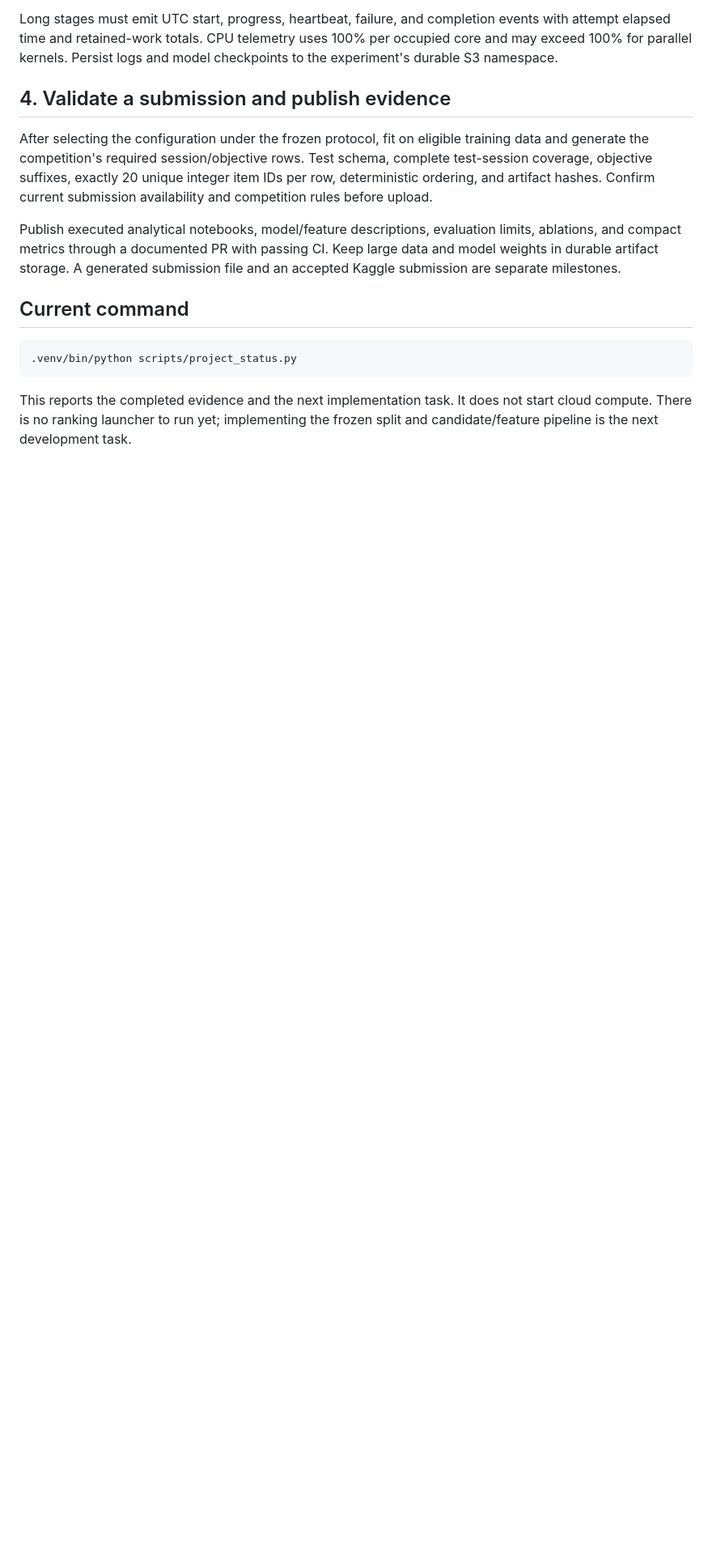
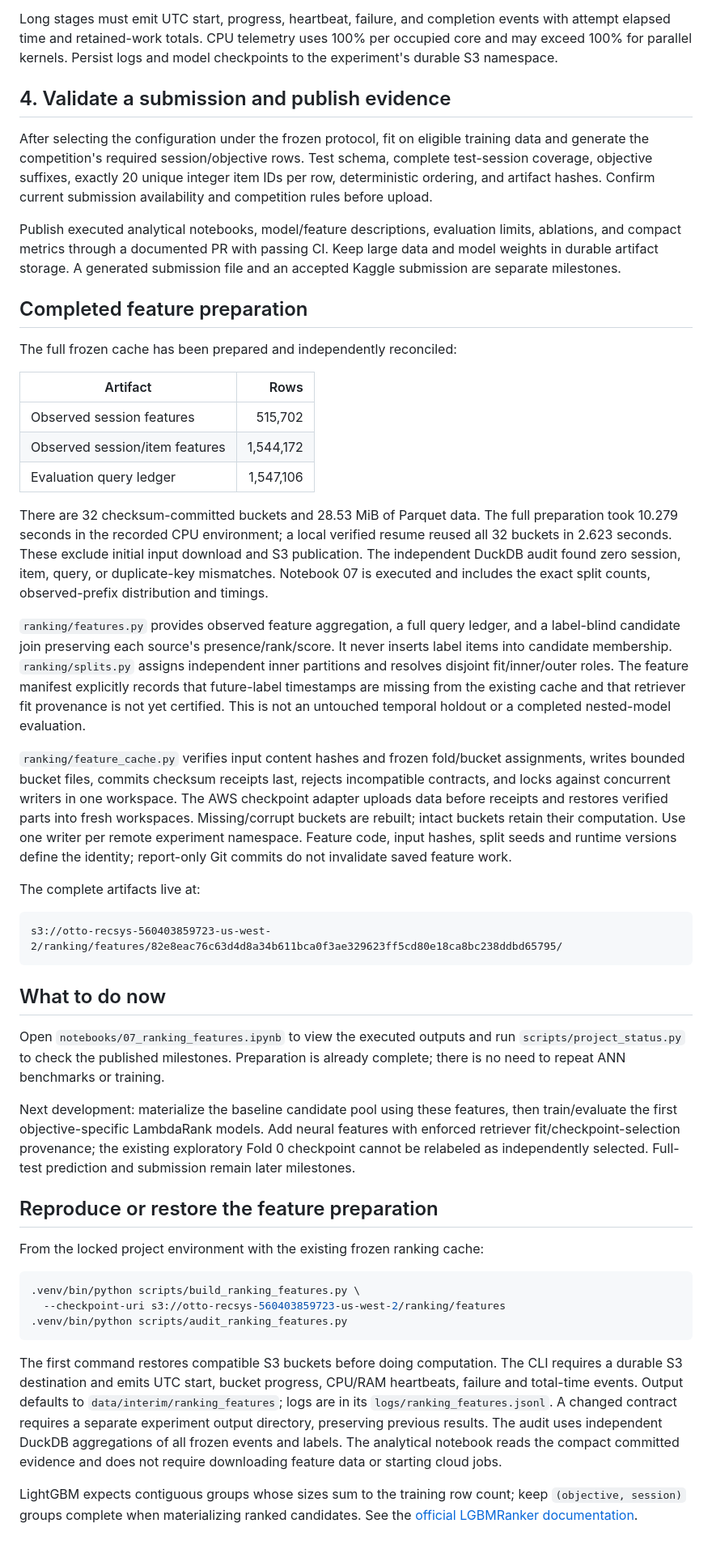
Before and after one commit to alvaromendizabal/otto-recommender-system, a Markdown page: docs/RANKING.md, the part around the change printed below. Shown: that part at 81% size. GitHub-like rendering; blank space fills up the shorter version.

````diff
--- a/docs/RANKING.md
+++ b/docs/RANKING.md
@@ -108,12 +109,77 @@ limits, ablations, and compact metrics through a documented PR with passing CI.
 Keep large data and model weights in durable artifact storage. A generated
 submission file and an accepted Kaggle submission are separate milestones.
 
-## Current command
+## Completed feature preparation
+
+The full frozen cache has been prepared and independently reconciled:
+
+| Artifact | Rows |
+|---|---:|
+| Observed session features | 515,702 |
+| Observed session/item features | 1,544,172 |
+| Evaluation query ledger | 1,547,106 |
+
+There are 32 checksum-committed buckets and 28.53 MiB of Parquet data.
+The full preparation took 10.279 seconds in the recorded CPU environment;
+a local verified resume reused all 32 buckets in 2.623 seconds. These exclude
+initial input download and S3 publication. The independent DuckDB audit found
+zero session, item, query, or duplicate-key mismatches. Notebook 07 is executed
+and includes the exact split counts, observed-prefix distribution and timings.
+
+`ranking/features.py` provides observed feature aggregation, a full query ledger,
+and a label-blind candidate join preserving each source's presence/rank/score.
+It never inserts label items into candidate membership. `ranking/splits.py`
+assigns independent inner partitions and resolves disjoint fit/inner/outer roles.
+The feature manifest explicitly records that future-label timestamps are missing
+from the existing cache and that retriever fit provenance is not yet certified.
+This is not an untouched temporal holdout or a completed nested-model evaluation.
+
+`ranking/feature_cache.py` verifies input content hashes and frozen fold/bucket
+assignments, writes bounded bucket files, commits checksum receipts last, rejects
+incompatible contracts, and locks against concurrent writers in one workspace.
+The AWS checkpoint adapter uploads data before receipts and restores verified
+parts into fresh workspaces. Missing/corrupt buckets are rebuilt; intact buckets
+retain their computation. Use one writer per remote experiment namespace.
+Feature code, input hashes, split seeds and runtime versions define the identity;
+report-only Git commits do not invalidate saved feature work.
+
+The complete artifacts live at:
+
+```text
+s3://otto-recsys-560403859723-us-west-2/ranking/features/82e8eac76c63d4d8a34b611bca0f3ae329623ff5cd80e18ca8bc238ddbd65795/
+```
+
+## What to do now
+
+Open `notebooks/07_ranking_features.ipynb` to view the executed outputs and run
+`scripts/project_status.py` to check the published milestones. Preparation is
+already complete; there is no need to repeat ANN benchmarks or training.
+
+Next development: materialize the baseline candidate pool using these features,
+then train/evaluate the first objective-specific LambdaRank models. Add neural
+features with enforced retriever fit/checkpoint-selection provenance; the
+existing exploratory Fold 0 checkpoint cannot be relabeled as independently
+selected. Full-test prediction and submission remain later milestones.
+
+## Reproduce or restore the feature preparation
+
+From the locked project environment with the existing frozen ranking cache:
 
 ```bash
-.venv/bin/python scripts/project_status.py
+.venv/bin/python scripts/build_ranking_features.py \
+  --checkpoint-uri s3://otto-recsys-560403859723-us-west-2/ranking/features
+.venv/bin/python scripts/audit_ranking_features.py
 ```
 
-This reports the completed evidence and the next implementation task. It does
-not start cloud compute. There is no ranking launcher to run yet; implementing
-the frozen split and candidate/feature pipeline is the next development task.
+The first command restores compatible S3 buckets before doing computation.
+The CLI requires a durable S3 destination and emits UTC start, bucket progress,
+CPU/RAM heartbeats, failure and total-time events. Output defaults to
+`data/interim/ranking_features`; logs are in its `logs/ranking_features.jsonl`.
+A changed contract requires a separate experiment output directory, preserving
+previous results. The audit uses independent DuckDB aggregations of all frozen
+events and labels. The analytical notebook reads the compact committed evidence
+and does not require downloading feature data or starting cloud jobs.
+
+LightGBM expects contiguous groups whose sizes sum to the training row count;
+keep `(objective, session)` groups complete when materializing ranked candidates.
+See the [official LGBMRanker documentation](https://lightgbm.readthedocs.io/en/stable/pythonapi/lightgbm.LGBMRanker.html).
````
Also changed, not shown: other parts of docs/RANKING.md (+2 -1 lines), README.md (+16 -2 lines), reports/figures/ranking_session_lengths.png (added), reports/figures/ranking_splits.png (added), 15 other files.
